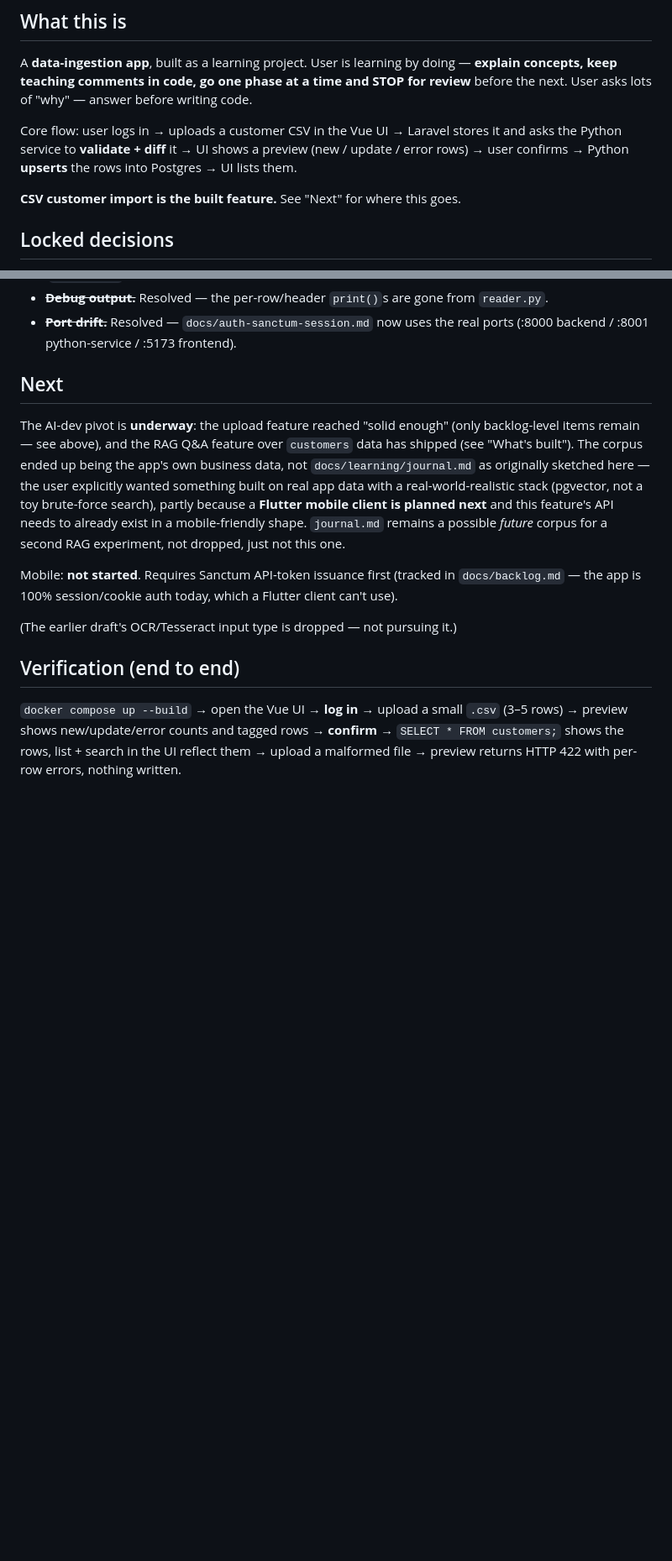
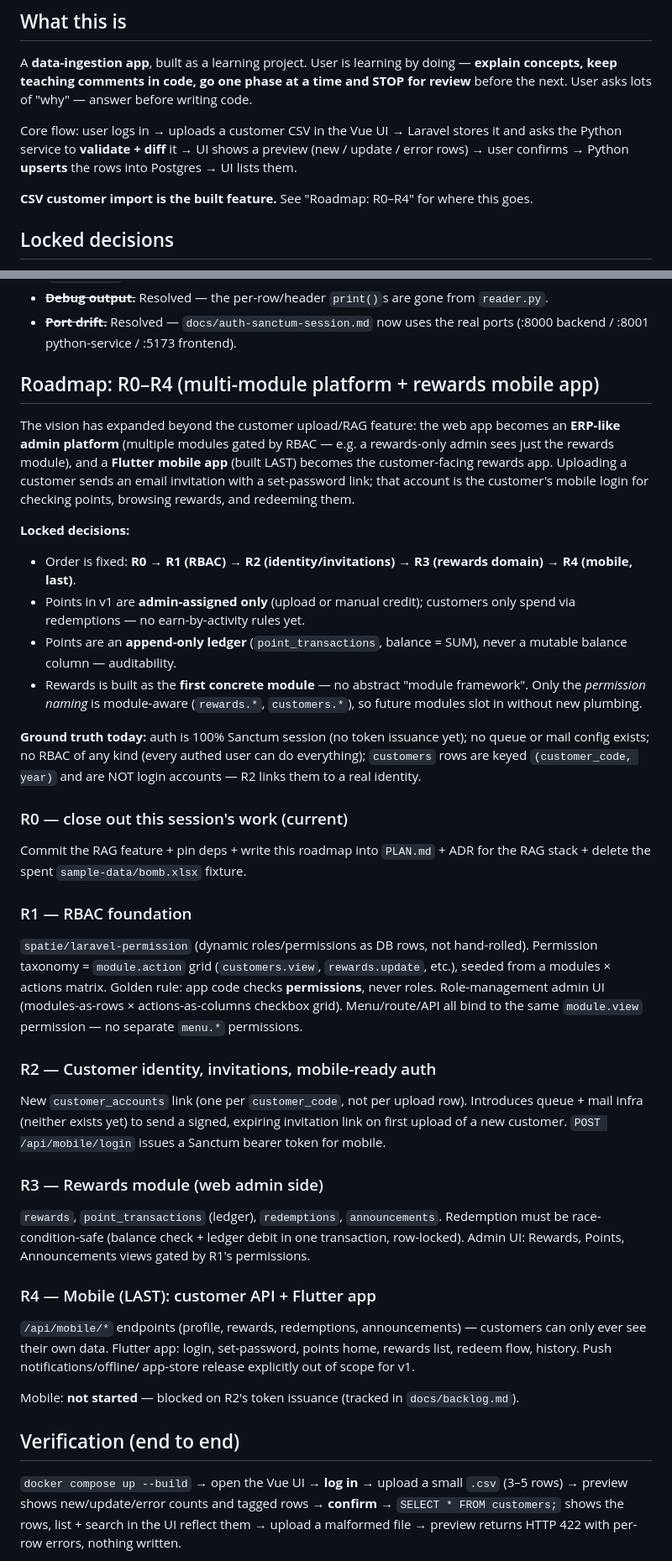
Before and after one commit to mamawpsg16/mono-report-test, a Markdown page: PLAN.md, 2 parts joined by grey strips. Shown at 84% size. Rendered like a GitHub page; blank space fills up the shorter version.

Commit message:
Write R0-R4 roadmap into PLAN.md and reconcile CLAUDE.md's state
CLAUDE.md still described the pre-RAG milestone; PLAN.md's "Next"
section became a dangling reference once the roadmap replaced it.

```diff
--- a/PLAN.md
+++ b/PLAN.md
@@ -16,7 +16,8 @@ and asks the Python service to **validate + diff** it → UI shows a preview
 (new / update / error rows) → user confirms → Python **upserts** the rows into
 Postgres → UI lists them.
 
-**CSV customer import is the built feature.** See "Next" for where this goes.
+**CSV customer import is the built feature.** See "Roadmap: R0–R4" for where
+this goes.
 
 ## Locked decisions
 
@@ -152,24 +153,64 @@ Record now, revisit when we harden the upload feature:
 - ~~**Port drift.**~~ Resolved — `docs/auth-sanctum-session.md` now uses the real
   ports (:8000 backend / :8001 python-service / :5173 frontend).
 
-## Next
+## Roadmap: R0–R4 (multi-module platform + rewards mobile app)
 
-The AI-dev pivot is **underway**: the upload feature reached "solid enough"
-(only backlog-level items remain — see above), and the RAG Q&A feature over
-`customers` data has shipped (see "What's built"). The corpus ended up being
-the app's own business data, not `docs/learning/journal.md` as originally
-sketched here — the user explicitly wanted something built on real app data
-with a real-world-realistic stack (pgvector, not a toy brute-force search),
-partly because a **Flutter mobile client is planned next** and this feature's
-API needs to already exist in a mobile-friendly shape. `journal.md` remains a
-possible *future* corpus for a second RAG experiment, not dropped, just not
-this one.
+The vision has expanded beyond the customer upload/RAG feature: the web app
+becomes an **ERP-like admin platform** (multiple modules gated by RBAC — e.g.
+a rewards-only admin sees just the rewards module), and a **Flutter mobile
+app** (built LAST) becomes the customer-facing rewards app. Uploading a
+customer sends an email invitation with a set-password link; that account is
+the customer's mobile login for checking points, browsing rewards, and
+redeeming them.
 
-Mobile: **not started**. Requires Sanctum API-token issuance first (tracked in
-`docs/backlog.md` — the app is 100% session/cookie auth today, which a Flutter
-client can't use).
+**Locked decisions:**
+- Order is fixed: **R0 → R1 (RBAC) → R2 (identity/invitations) → R3 (rewards
+  domain) → R4 (mobile, last)**.
+- Points in v1 are **admin-assigned only** (upload or manual credit);
+  customers only spend via redemptions — no earn-by-activity rules yet.
+- Points are an **append-only ledger** (`point_transactions`, balance =
+  SUM), never a mutable balance column — auditability.
+- Rewards is built as the **first concrete module** — no abstract "module
+  framework". Only the *permission naming* is module-aware (`rewards.*`,
+  `customers.*`), so future modules slot in without new plumbing.
 
-(The earlier draft's OCR/Tesseract input type is dropped — not pursuing it.)
+**Ground truth today:** auth is 100% Sanctum session (no token issuance yet);
+no queue or mail config exists; no RBAC of any kind (every authed user can do
+everything); `customers` rows are keyed `(customer_code, year)` and are NOT
+login accounts — R2 links them to a real identity.
+
+### R0 — close out this session's work (current)
+Commit the RAG feature + pin deps + write this roadmap into `PLAN.md` + ADR
+for the RAG stack + delete the spent `sample-data/bomb.xlsx` fixture.
+
+### R1 — RBAC foundation
+`spatie/laravel-permission` (dynamic roles/permissions as DB rows, not
+hand-rolled). Permission taxonomy = `module.action` grid (`customers.view`,
+`rewards.update`, etc.), seeded from a modules × actions matrix. Golden rule:
+app code checks **permissions**, never roles. Role-management admin UI
+(modules-as-rows × actions-as-columns checkbox grid). Menu/route/API all bind
+to the same `module.view` permission — no separate `menu.*` permissions.
+
+### R2 — Customer identity, invitations, mobile-ready auth
+New `customer_accounts` link (one per `customer_code`, not per upload row).
+Introduces queue + mail infra (neither exists yet) to send a signed, expiring
+invitation link on first upload of a new customer. `POST /api/mobile/login`
+issues a Sanctum bearer token for mobile.
+
+### R3 — Rewards module (web admin side)
+`rewards`, `point_transactions` (ledger), `redemptions`, `announcements`.
+Redemption must be race-condition-safe (balance check + ledger debit in one
+transaction, row-locked). Admin UI: Rewards, Points, Announcements views
+gated by R1's permissions.
+
+### R4 — Mobile (LAST): customer API + Flutter app
+`/api/mobile/*` endpoints (profile, rewards, redemptions, announcements) —
+customers can only ever see their own data. Flutter app: login, set-password,
+points home, rewards list, redeem flow, history. Push notifications/offline/
+app-store release explicitly out of scope for v1.
+
+Mobile: **not started** — blocked on R2's token issuance (tracked in
+`docs/backlog.md`).
 
 ## Verification (end to end)
 
```
Also changed, not shown: other parts of PLAN.md (+1 -1 lines), CLAUDE.md (+10 -9 lines).
